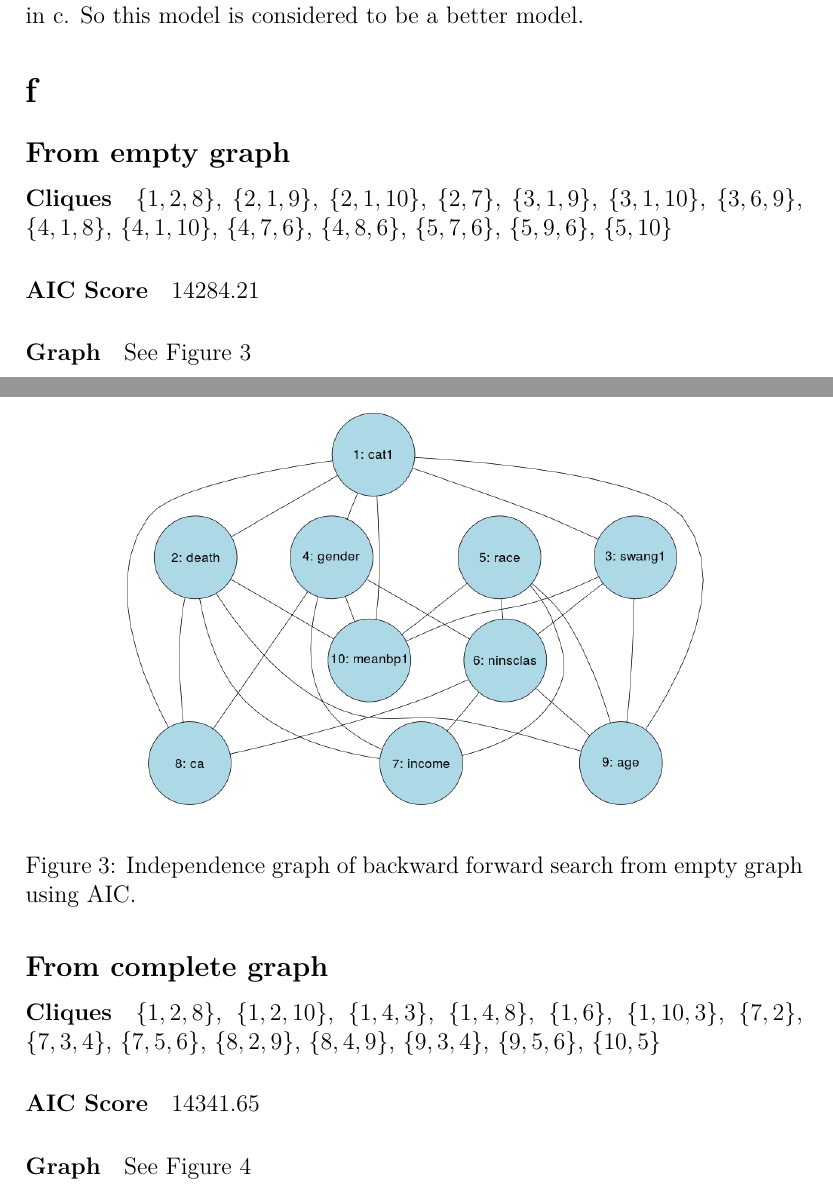
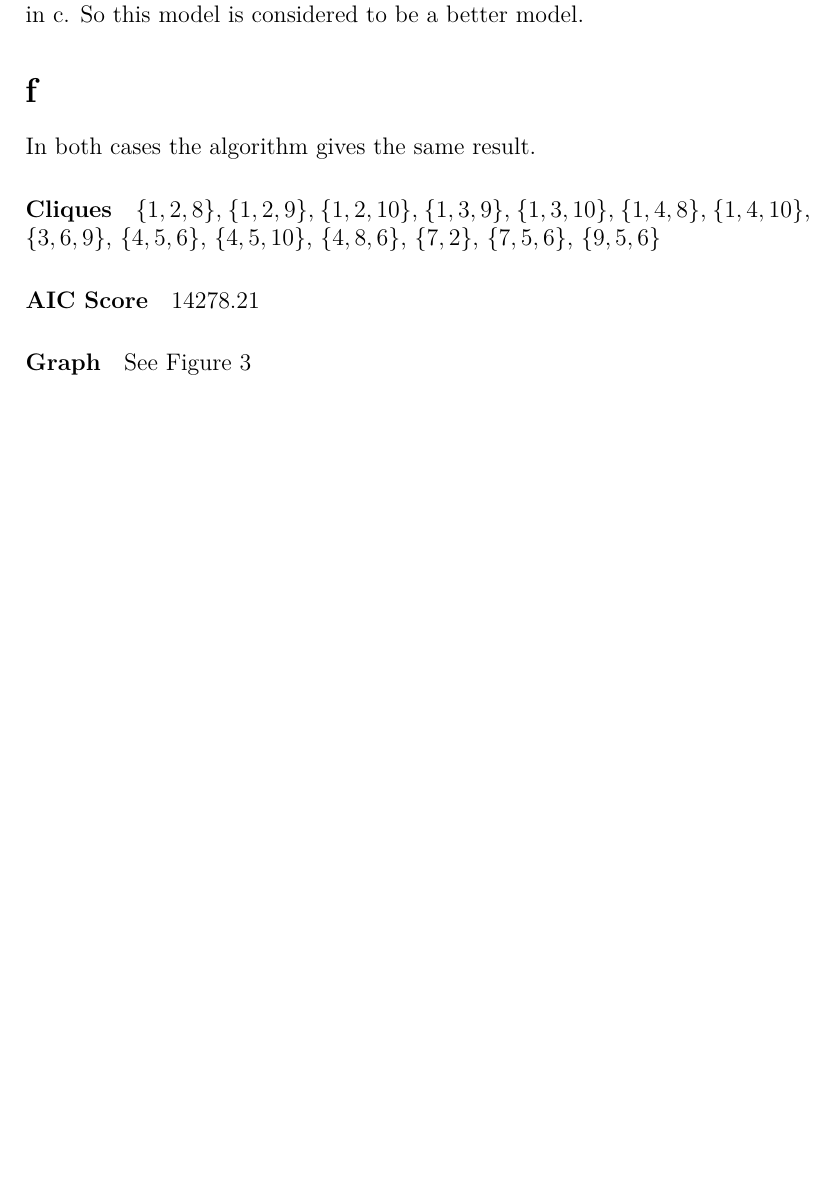
Before and after one commit to Chiel92/datamining2, a LaTeX document (report/report.tex): two parts of pages 3 and 4 of 8 before the commit and part of page 3 of 6 after it, the two joined at a grey line, cut so that both start at the same text, the shorter picture padded with empty space. Compiled offline with pdfLaTeX.

Commit message:
Bug fixed in gm.search and report updated except for (h)

```diff
--- a/report/report.tex
+++ b/report/report.tex
@@ -83,17 +82,16 @@ This model has a lower (thus better) BIC score than the model generated in c.
 So this model is considered to be a better model.
 
 \section*{f}
-\subsection*{From empty graph}
+In both cases the algorithm gives the same result.
+
 \paragraph{Cliques}
-$\set{1,2,8}$, $\set{2,1,9}$, $\set{2,1,10}$, $\set{2,7}$, $\set{3,1,9}$, $\set{3,1,10}$,
-$\set{3,6,9}$, $\set{4,1,8}$, $\set{4,1,10}$, $\set{4,7,6}$, $\set{4,8,6}$, $\set{5,7,6}$,
-$\set{5,9,6}$, $\set{5,10}$
+$\set{1,2,8}$, $\set{1,2,9}$, $\set{1,2,10}$, $\set{1,3,9}$, $\set{1,3,10}$, $\set{1,4,8}$,
+$\set{1,4,10}$, $\set{3,6,9}$, $\set{4,5,6}$, $\set{4,5,10}$, $\set{4,8,6}$, $\set{7,2}$,
+$\set{7,5,6}$, $\set{9,5,6}$
 
-\paragraph{AIC Score} 14284.21
+\paragraph{AIC Score} 14278.21
 
-\paragraph{Graph} See Figure~\ref{fig:f1}
+\paragraph{Graph} See Figure~\ref{fig:f}
 
 \begin{figure}[H]
     \centering
-    \includegraphics[width=0.8\linewidth]{f1.png}
-    \caption{Independence graph of backward forward search from empty graph using AIC.}
@@ -101,11 +101,10 @@ $\set{5,9,6}$, $\set{5,10}$
 \end{figure}
 
-\subsection*{From complete graph}
-\paragraph{Cliques}
-$\set{1,2,8}$, $\set{1,2,10}$, $\set{1,4,3}$, $\set{1,4,8}$, $\set{1,6}$, $\set{1,10,3}$,
-$\set{7,2}$, $\set{7,3,4}$, $\set{7,5,6}$, $\set{8,2,9}$, $\set{8,4,9}$, $\set{9,3,4}$,
-$\set{9,5,6}$, $\set{10,5}$
+%\subsection*{From complete graph}
+%\paragraph{Cliques}
+%$\set{1,2,8}$, $\set{1,2,10}$, $\set{1,4,3}$, $\set{1,4,8}$, $\set{1,6}$, $\set{1,10,3}$,
+%$\set{7,2}$, $\set{7,3,4}$, $\set{7,5,6}$, $\set{8,2,9}$, $\set{8,4,9}$, $\set{9,3,4}$,
+%$\set{9,5,6}$, $\set{10,5}$
 
-\paragraph{AIC Score} 14341.65
+%\paragraph{AIC Score} 14278.21
 
-\paragraph{Graph} See Figure~\ref{fig:f2}
```
Also changed, not shown: README.md, report/c.png, report/e.png, report/f.png (added), report/f1.png (deleted), report/f2.png (deleted), report/report.tex (36 more changed lines), 2 other files.
